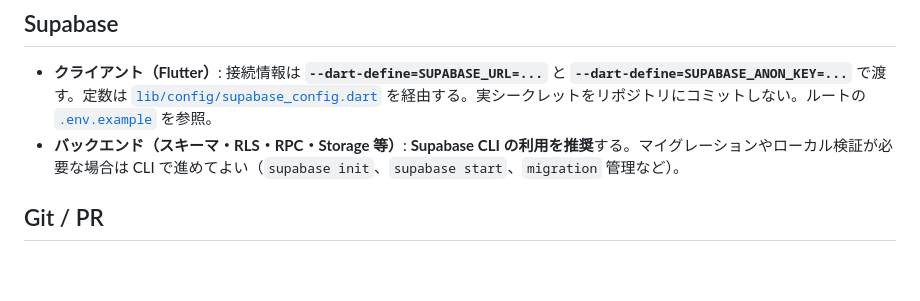
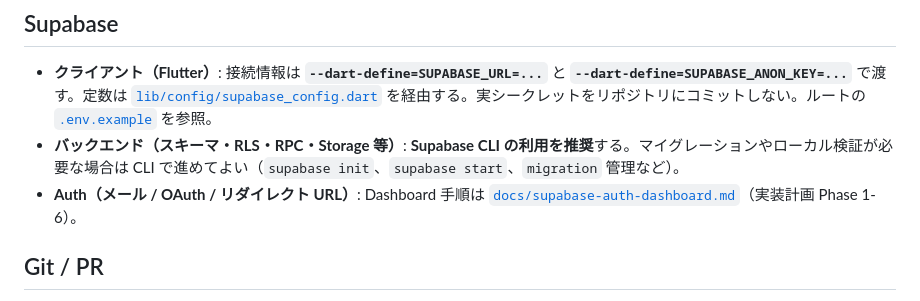
Before and after one commit to inumaruseiya/Nirz, a Markdown page: AGENTS.md, the part around the change. Drawn GitHub-style; blank space fills up the shorter version.

Commit message:
docs: add Supabase Auth dashboard guide for Phase 1-6
Co-authored-by: 犬丸 聖哉 <inumaruseiya@users.noreply.github.com>

```diff
--- a/AGENTS.md
+++ b/AGENTS.md
@@ -20,6 +20,7 @@
 
 - **クライアント（Flutter）**: 接続情報は **`--dart-define=SUPABASE_URL=...`** と **`--dart-define=SUPABASE_ANON_KEY=...`** で渡す。定数は [`lib/config/supabase_config.dart`](lib/config/supabase_config.dart) を経由する。実シークレットをリポジトリにコミットしない。ルートの [`.env.example`](.env.example) を参照。
 - **バックエンド（スキーマ・RLS・RPC・Storage 等）**: **Supabase CLI の利用を推奨**する。マイグレーションやローカル検証が必要な場合は CLI で進めてよい（`supabase init`、`supabase start`、`migration` 管理など）。
+- **Auth（メール / OAuth / リダイレクト URL）**: Dashboard 手順は [`docs/supabase-auth-dashboard.md`](docs/supabase-auth-dashboard.md)（実装計画 Phase 1-6）。
 
 ## Git / PR
 
```
Also changed, not shown: docs/implementation-plan.md (+2 -0 lines), docs/supabase-auth-dashboard.md (added, +68 -0 lines).
